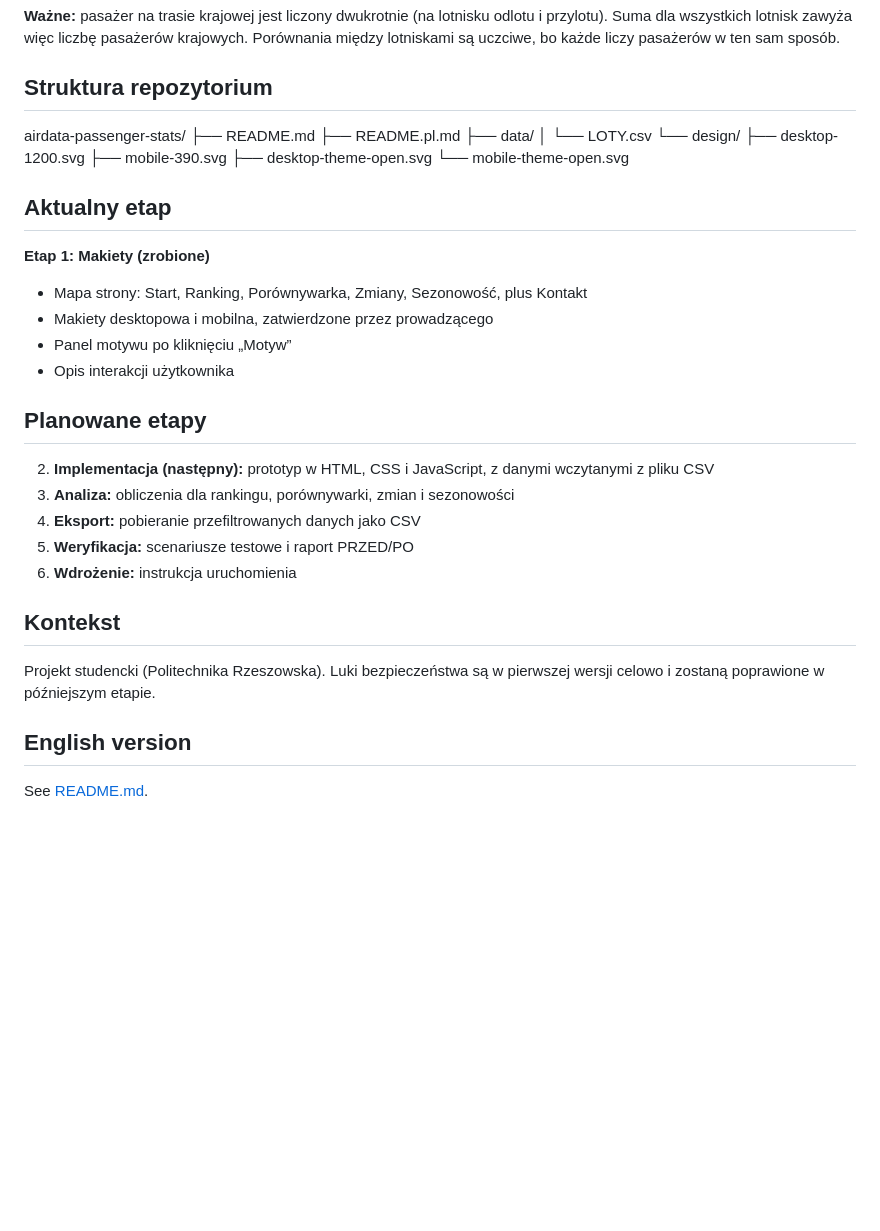
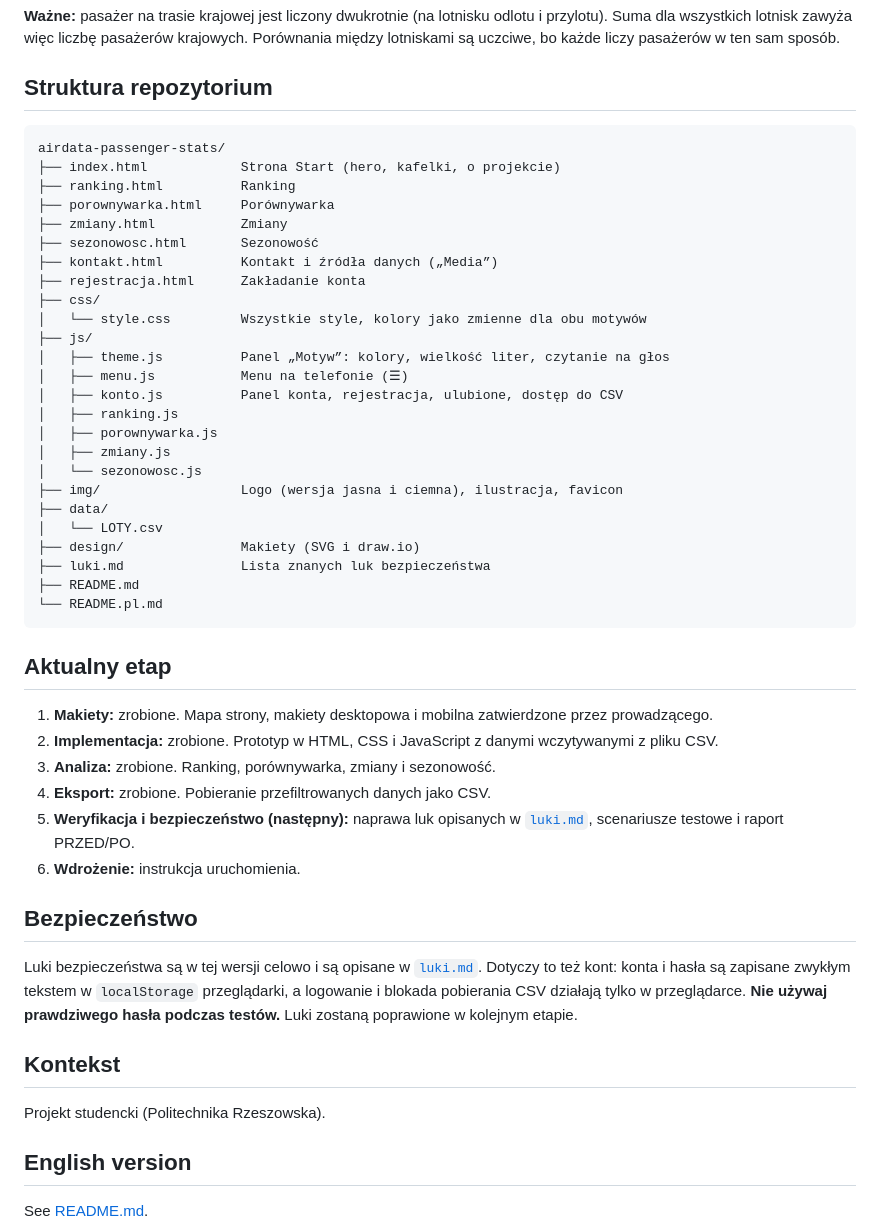
Before and after one commit to PanBombelski/airdata-passenger-stats, a Markdown page: README.pl.md, the part around one of its changes. Drawn GitHub-style; blank space fills up the shorter version.

````diff
--- a/README.pl.md
+++ b/README.pl.md
@@ -39,36 +52,50 @@ Makiety desktopowe (1200 px) i mobilne (390 px), w tym panel motywu:
 
 ## Struktura repozytorium
 
+```
 airdata-passenger-stats/
+├── index.html            Strona Start (hero, kafelki, o projekcie)
+├── ranking.html          Ranking
+├── porownywarka.html     Porównywarka
+├── zmiany.html           Zmiany
+├── sezonowosc.html       Sezonowość
+├── kontakt.html          Kontakt i źródła danych („Media”)
+├── rejestracja.html      Zakładanie konta
+├── css/
+│   └── style.css         Wszystkie style, kolory jako zmienne dla obu motywów
+├── js/
+│   ├── theme.js          Panel „Motyw”: kolory, wielkość liter, czytanie na głos
+│   ├── menu.js           Menu na telefonie (☰)
+│   ├── konto.js          Panel konta, rejestracja, ulubione, dostęp do CSV
+│   ├── ranking.js
+│   ├── porownywarka.js
+│   ├── zmiany.js
+│   └── sezonowosc.js
+├── img/                  Logo (wersja jasna i ciemna), ilustracja, favicon
+├── data/
+│   └── LOTY.csv
+├── design/               Makiety (SVG i draw.io)
+├── luki.md               Lista znanych luk bezpieczeństwa
 ├── README.md
-├── README.pl.md
-├── data/
-│ └── LOTY.csv
-└── design/
-├── desktop-1200.svg
-├── mobile-390.svg
-├── desktop-theme-open.svg
-└── mobile-theme-open.svg
+└── README.pl.md
+```
 
 ## Aktualny etap
 
-**Etap 1: Makiety (zrobione)**
-- Mapa strony: Start, Ranking, Porównywarka, Zmiany, Sezonowość, plus Kontakt
-- Makiety desktopowa i mobilna, zatwierdzone przez prowadzącego
-- Panel motywu po kliknięciu „Motyw”
-- Opis interakcji użytkownika
+1. **Makiety:** zrobione. Mapa strony, makiety desktopowa i mobilna zatwierdzone przez prowadzącego.
+2. **Implementacja:** zrobione. Prototyp w HTML, CSS i JavaScript z danymi wczytywanymi z pliku CSV.
+3. **Analiza:** zrobione. Ranking, porównywarka, zmiany i sezonowość.
+4. **Eksport:** zrobione. Pobieranie przefiltrowanych danych jako CSV.
+5. **Weryfikacja i bezpieczeństwo (następny):** naprawa luk opisanych w [`luki.md`](luki.md), scenariusze testowe i raport PRZED/PO.
+6. **Wdrożenie:** instrukcja uruchomienia.
 
-## Planowane etapy
+## Bezpieczeństwo
 
-2. **Implementacja (następny):** prototyp w HTML, CSS i JavaScript, z danymi wczytanymi z pliku CSV
-3. **Analiza:** obliczenia dla rankingu, porównywarki, zmian i sezonowości
-4. **Eksport:** pobieranie przefiltrowanych danych jako CSV
-5. **Weryfikacja:** scenariusze testowe i raport PRZED/PO
-6. **Wdrożenie:** instrukcja uruchomienia
+Luki bezpieczeństwa są w tej wersji celowo i są opisane w [`luki.md`](luki.md). Dotyczy to też kont: konta i hasła są zapisane zwykłym tekstem w `localStorage` przeglądarki, a logowanie i blokada pobierania CSV działają tylko w przeglądarce. **Nie używaj prawdziwego hasła podczas testów.** Luki zostaną poprawione w kolejnym etapie.
 
 ## Kontekst
 
-Projekt studencki (Politechnika Rzeszowska). Luki bezpieczeństwa są w pierwszej wersji celowo i zostaną poprawione w późniejszym etapie.
+Projekt studencki (Politechnika Rzeszowska).
 
 ## English version
 
````
Also changed, not shown: other parts of README.pl.md (+21 -8 lines), README.md (+55 -29 lines).
